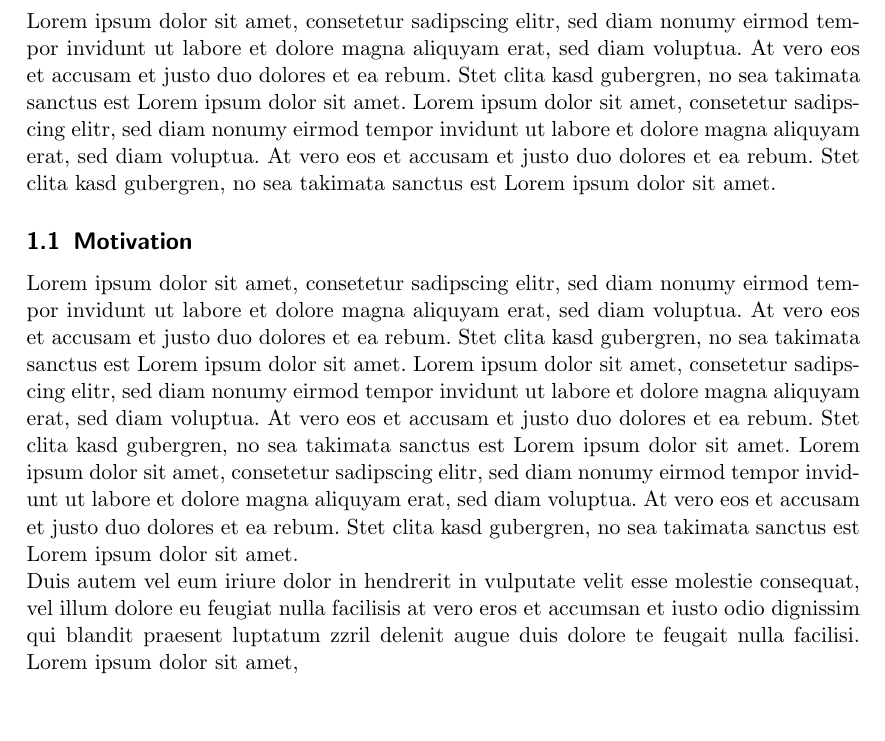
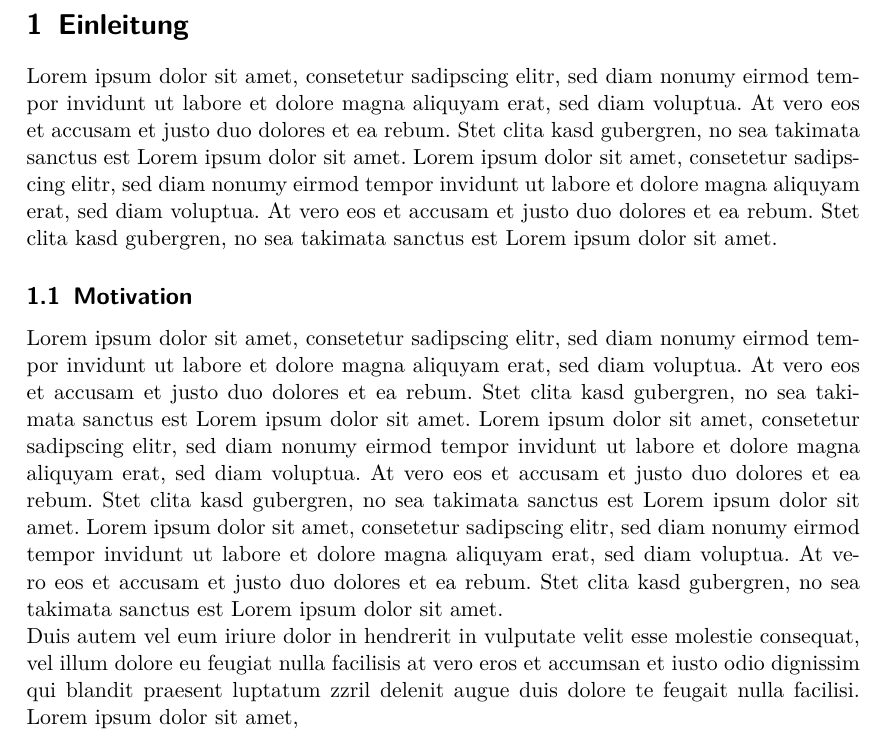
Before and after one commit to hwse/bachelorarbeit_vorlage, a LaTeX document (Bacherlorarbeit.tex, which reads Header/Pakete.tex): part of page 4 of 11, cut at the place of the change. Compiled offline with pdfLaTeX.

Commit message:
T1 font encoding verwenden

```diff
--- a/Header/Pakete.tex
+++ b/Header/Pakete.tex
@@ -1,5 +1,11 @@
 % Codierung dieser Datei ist UTF8
 \usepackage[utf8]{inputenc}
+
+% T1 Kodierung für erstellte Datei
+\usepackage[T1]{fontenc}
+
+% Festlegen des Fonts
+\usepackage{lmodern}
 
 % Deutsches Sprachpaket
 \usepackage[ngerman]{babel}
```
Also changed, not shown: Bacherlorarbeit.pdf.
